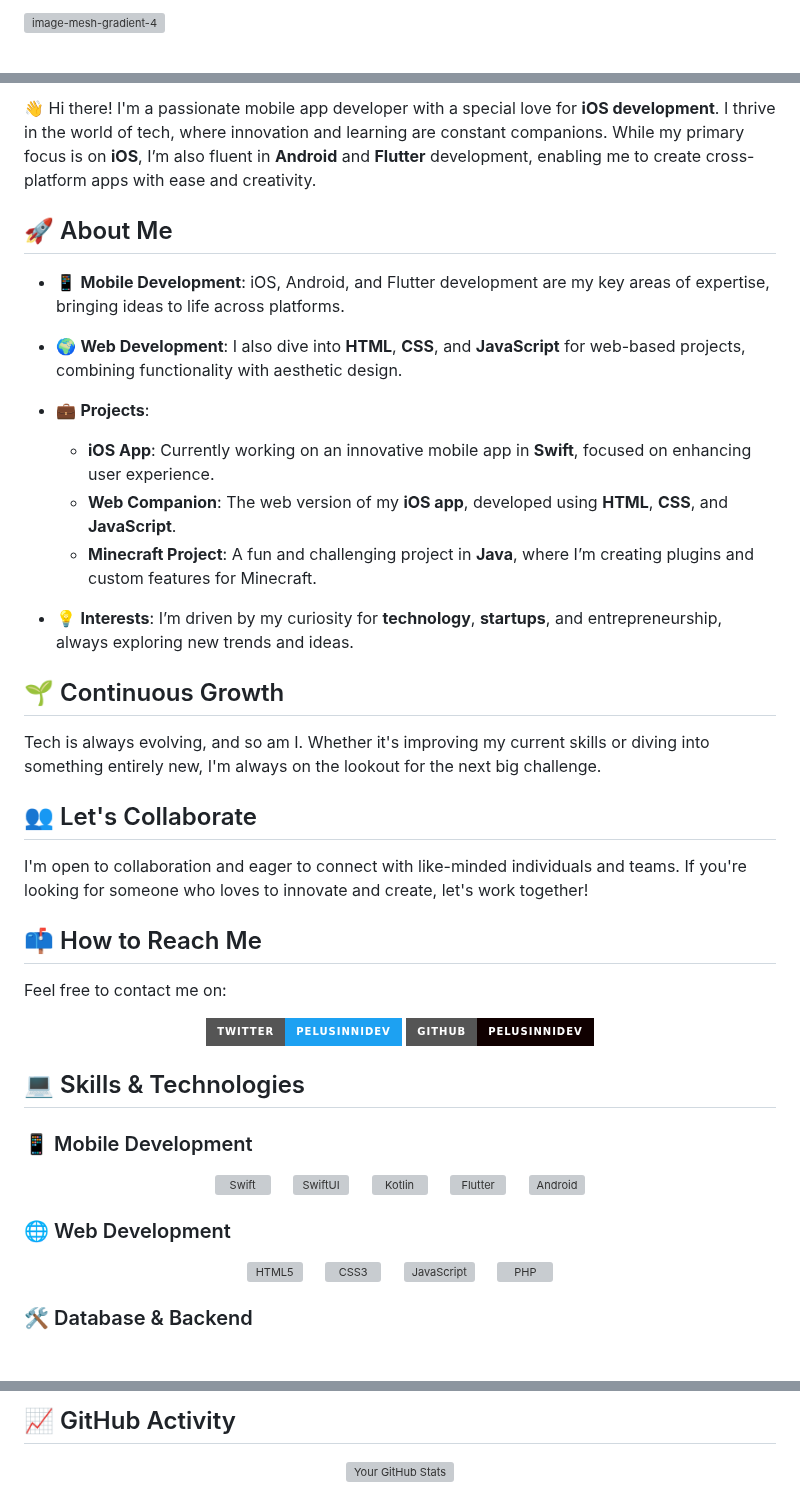
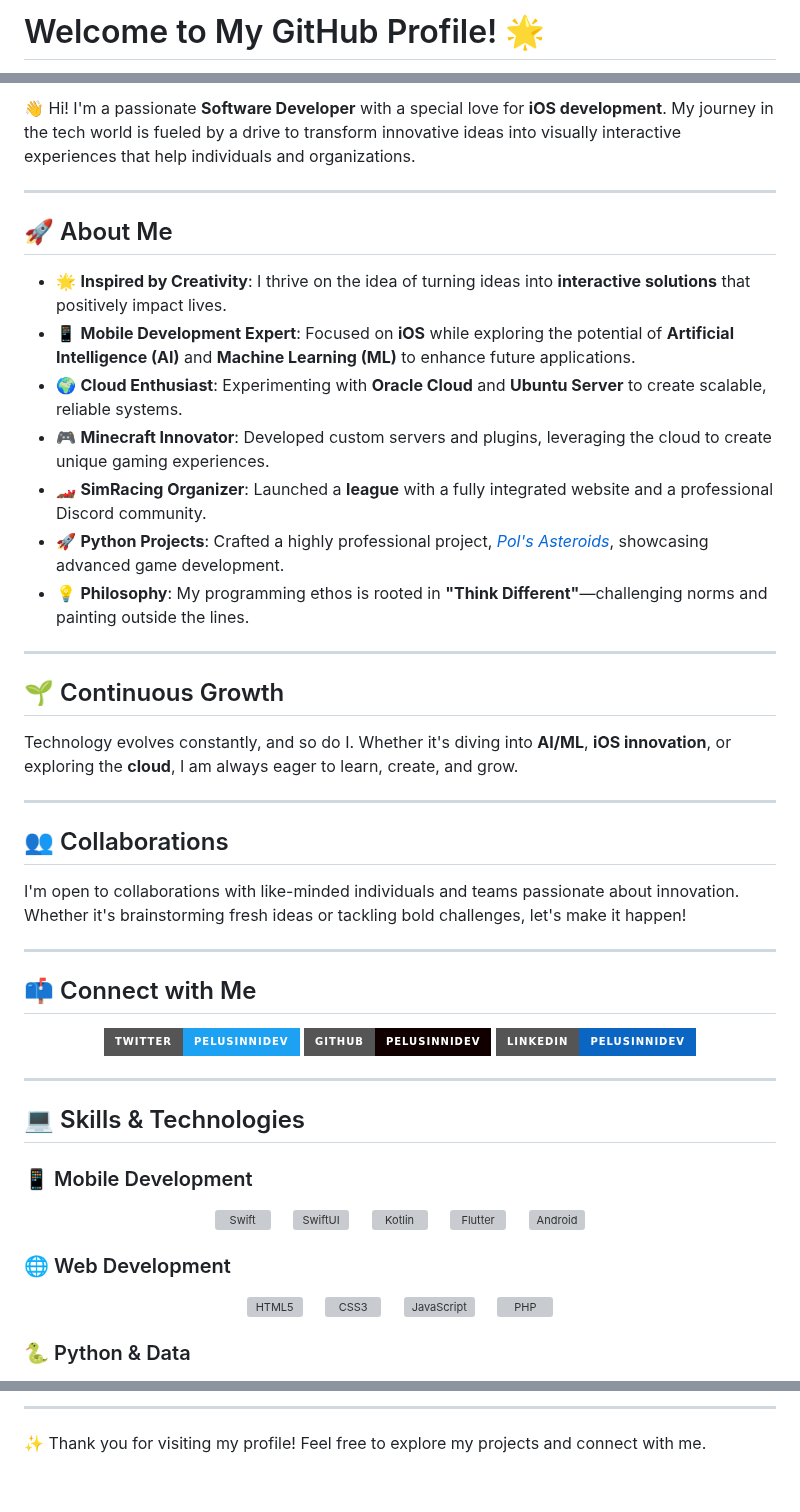
Before and after one commit to pelusinnidev/PelusinniDev, a Markdown page: README.md, 3 parts joined by grey strips. Drawn GitHub-style; badges without logos; grey boxes are pictures that could not be loaded.

```diff
--- a/README.md
+++ b/README.md
@@ -1,2 +1,2 @@
-![image-mesh-gradient-4](https://github.com/user-attachments/assets/7ecee7e5-dab3-4038-9391-89ad644c7e3e)
+# Welcome to My GitHub Profile! 🌟
 
@@ -4,24 +4,34 @@
 
-👋 Hi there! I'm a passionate mobile app developer with a special love for **iOS development**. I thrive in the world of tech, where innovation and learning are constant companions. While my primary focus is on **iOS**, I’m also fluent in **Android** and **Flutter** development, enabling me to create cross-platform apps with ease and creativity.
+👋 Hi! I'm a passionate **Software Developer** with a special love for **iOS development**. My journey in the tech world is fueled by a drive to transform innovative ideas into visually interactive experiences that help individuals and organizations.
+
+---
 
 ## 🚀 About Me
-- 📱 **Mobile Development**: iOS, Android, and Flutter development are my key areas of expertise, bringing ideas to life across platforms.
-- 🌍 **Web Development**: I also dive into **HTML**, **CSS**, and **JavaScript** for web-based projects, combining functionality with aesthetic design.
-- 💼 **Projects**:
-  - **iOS App**: Currently working on an innovative mobile app in **Swift**, focused on enhancing user experience.
-  - **Web Companion**: The web version of my **iOS app**, developed using **HTML**, **CSS**, and **JavaScript**.
-  - **Minecraft Project**: A fun and challenging project in **Java**, where I’m creating plugins and custom features for Minecraft.
 
-- 💡 **Interests**: I’m driven by my curiosity for **technology**, **startups**, and entrepreneurship, always exploring new trends and ideas.
+- 🌟 **Inspired by Creativity**: I thrive on the idea of turning ideas into **interactive solutions** that positively impact lives.
+- 📱 **Mobile Development Expert**: Focused on **iOS** while exploring the potential of **Artificial Intelligence (AI)** and **Machine Learning (ML)** to enhance future applications.
+- 🌍 **Cloud Enthusiast**: Experimenting with **Oracle Cloud** and **Ubuntu Server** to create scalable, reliable systems.
+- 🎮 **Minecraft Innovator**: Developed custom servers and plugins, leveraging the cloud to create unique gaming experiences.
+- 🏎️ **SimRacing Organizer**: Launched a **league** with a fully integrated website and a professional Discord community.
+- 🚀 **Python Projects**: Crafted a highly professional project, [_Pol's Asteroids_](https://github.com/pelusinnidev/Pols-Asteroids), showcasing advanced game development.
+- 💡 **Philosophy**: My programming ethos is rooted in **"Think Different"**—challenging norms and painting outside the lines.
+
+---
 
 ## 🌱 Continuous Growth
-Tech is always evolving, and so am I. Whether it's improving my current skills or diving into something entirely new, I'm always on the lookout for the next big challenge.
 
-## 👥 Let's Collaborate
-I'm open to collaboration and eager to connect with like-minded individuals and teams. If you're looking for someone who loves to innovate and create, let's work together!
+Technology evolves constantly, and so do I. Whether it's diving into **AI/ML**, **iOS innovation**, or exploring the **cloud**, I am always eager to learn, create, and grow.
 
-## 📫 How to Reach Me
-Feel free to contact me on:
+---
+
+## 👥 Collaborations
+
+I'm open to collaborations with like-minded individuals and teams passionate about innovation. Whether it's brainstorming fresh ideas or tackling bold challenges, let's make it happen!
+
+---
+
+## 📫 Connect with Me
+
 <p align="center">
   <a href="https://twitter.com/pelusinnidev">
     <img src="https://img.shields.io/badge/Twitter-PelusinniDev-1DA1F2?style=for-the-badge&logo=twitter&logoColor=white" alt="Twitter">
@@ -29,7 +39,12 @@ Feel free to contact me on:
   <a href="https://github.com/pelusinnidev">
     <img src="https://img.shields.io/badge/GitHub-PelusinniDev-100000?style=for-the-badge&logo=github&logoColor=white" alt="GitHub">
   </a>
+  <a href="https://www.linkedin.com/in/pelusinnidev/">
+    <img src="https://img.shields.io/badge/LinkedIn-PelusinniDev-0A66C2?style=for-the-badge&logo=linkedin&logoColor=white" alt="LinkedIn">
+  </a>
 </p>
+
+---
 
 ## 💻 Skills & Technologies
 
@@ -50,5 +65,5 @@ Feel free to contact me on:
   <a href="https://www.php.net/"><img src="https://www.php.net/images/logos/new-php-logo.svg" width="50" height="50" alt="PHP"/></a>
 </p>
 
-### 🛠️ Database & Backend
+### 🐍 Python & Data
 <p align="center">
@@ -72,6 +101,5 @@ Feel free to contact me on:
 </p>
 
-## 📈 GitHub Activity
-<p align="center">
-  <img src="https://github-readme-stats.vercel.app/api?username=PelusinniDev&show_icons=true&theme=radical" alt="Your GitHub Stats">
-</p>
+---
+
+✨ Thank you for visiting my profile! Feel free to explore my projects and connect with me.
```
Also changed, not shown: other parts of README.md (+31 -17 lines).
